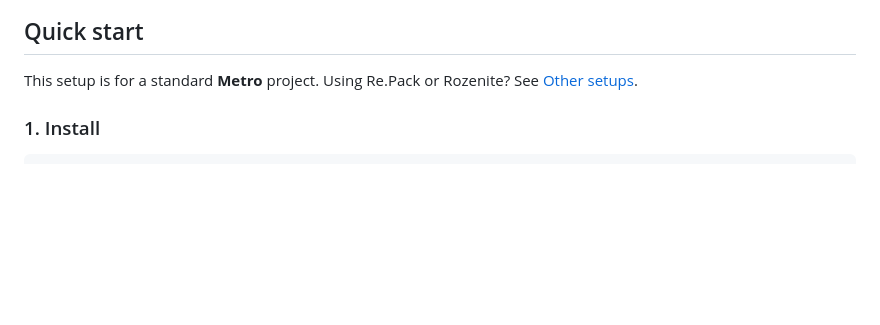
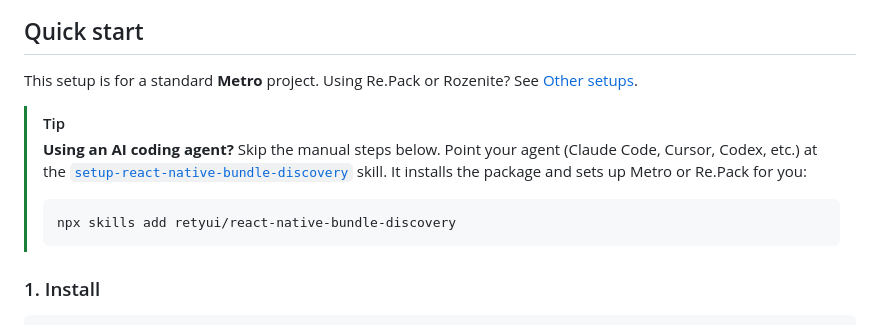
Before and after one commit to retyui/react-native-bundle-discovery, a Markdown page: README.md, the part around the change. Drawn GitHub-style; blank space fills up the shorter version.

Commit message:
Use AI install

````diff
--- a/README.md
+++ b/README.md
@@ -47,6 +47,15 @@ dependencies, inspect every module, and catch bundle size regressions in CI.
 
 This setup is for a standard **Metro** project.
 Using Re.Pack or Rozenite? See [Other setups](#other-setups).
+
+> [!TIP]
+> **Using an AI coding agent?** Skip the manual steps below. Point your agent (Claude Code, Cursor, Codex, etc.)
+> at the [`setup-react-native-bundle-discovery`](./skills/setup-react-native-bundle-discovery/SKILL.md) skill.
+> It installs the package and sets up Metro or Re.Pack for you:
+>
+> ```bash
+> npx skills add retyui/react-native-bundle-discovery
+> ```
 
 ### 1. Install
 
````
